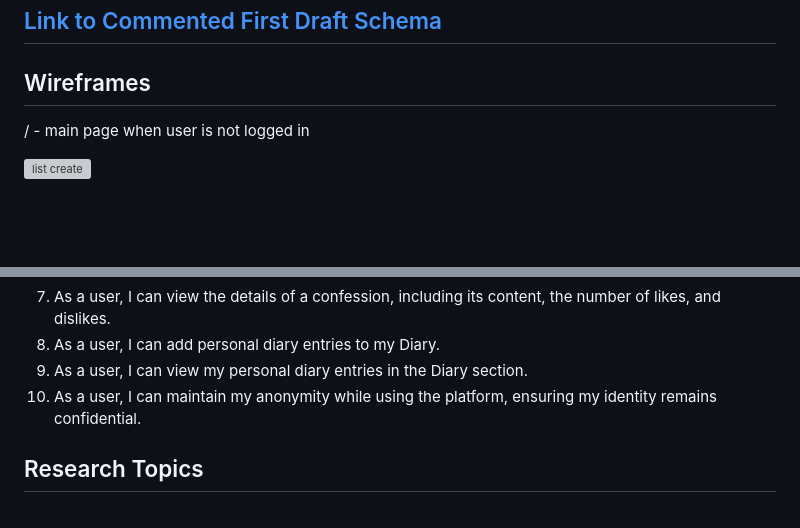
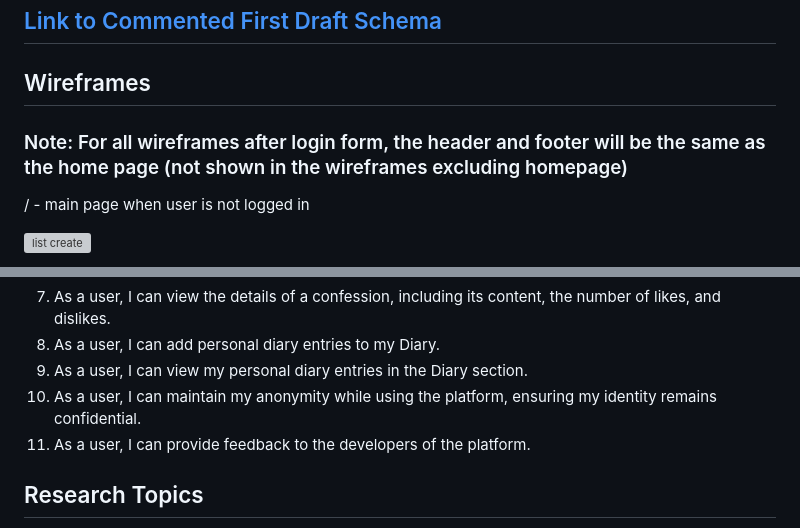
Before and after one commit to moeez-tariq/ConfessIt, a Markdown page: README.md, 2 parts joined by grey strips. GitHub-like rendering; blank space fills up the shorter version; grey boxes are pictures that could not be loaded.

Commit message:
made a few changes to readme to add notes

```diff
--- a/README.md
+++ b/README.md
@@ -64,7 +64,7 @@ Each confession includes:
 ## [Link to Commented First Draft Schema](db.mjs)
 
 ## Wireframes
-
+### Note: For all wireframes after login form, the header and footer will be the same as the home page (not shown in the wireframes excluding homepage)
 / - main page when user is not logged in
 
 ![list create](documentation/IMG_7054.png)
@@ -116,6 +116,7 @@ Each confession includes:
 8. As a user, I can add personal diary entries to my Diary.
 9. As a user, I can view my personal diary entries in the Diary section.
 10. As a user, I can maintain my anonymity while using the platform, ensuring my identity remains confidential.
+11. As a user, I can provide feedback to the developers of the platform.
 
 ## Research Topics
 
```
